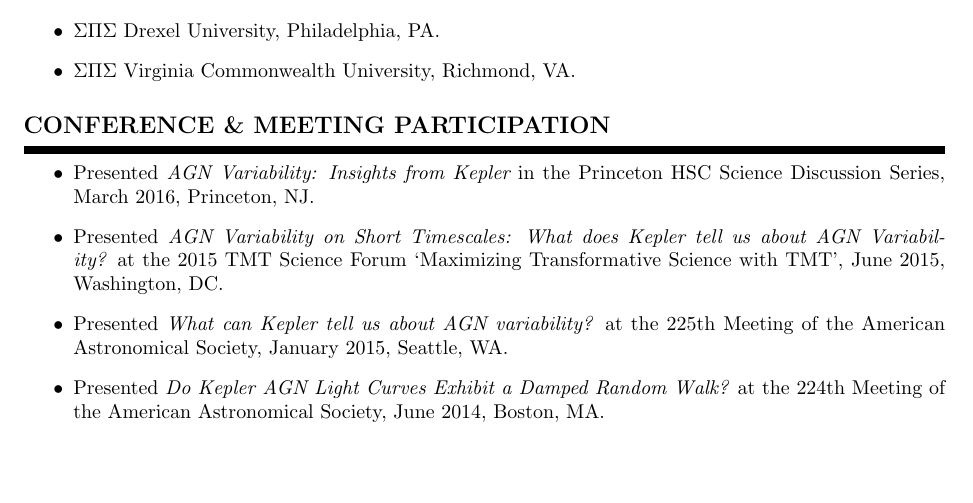
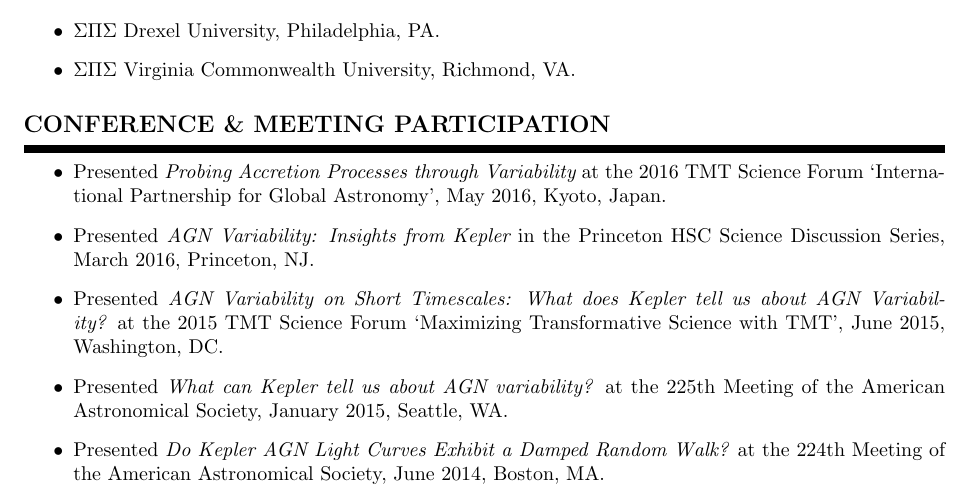
Before and after one commit to AstroVPK/CV, a LaTeX CV (cv.tex): part of page 3 of 5, cut so that both start at the same text, the shorter picture padded with empty space. Compiled offline with pdfLaTeX.

Commit message:
Added 2016 TMT Forum

```diff
--- a/cv.tex
+++ b/cv.tex
@@ -234,6 +234,8 @@
 
 \begin{itemize}
 
+    \item Presented {\it Probing Accretion Processes through Variability} at the 2016 TMT Science Forum `International Partnership for Global Astronomy', May 2016, Kyoto, Japan.
+
     \item Presented {\it AGN Variability: Insights from Kepler} in the Princeton HSC Science Discussion Series, March 2016, Princeton, NJ.
 
     \item Presented {\it AGN Variability on Short Timescales: What does Kepler tell us about AGN Variability?} at the 2015 TMT Science Forum `Maximizing Transformative Science with TMT', June 2015, Washington, DC.
```
Also changed, not shown: cv.pdf, 1 other file.
